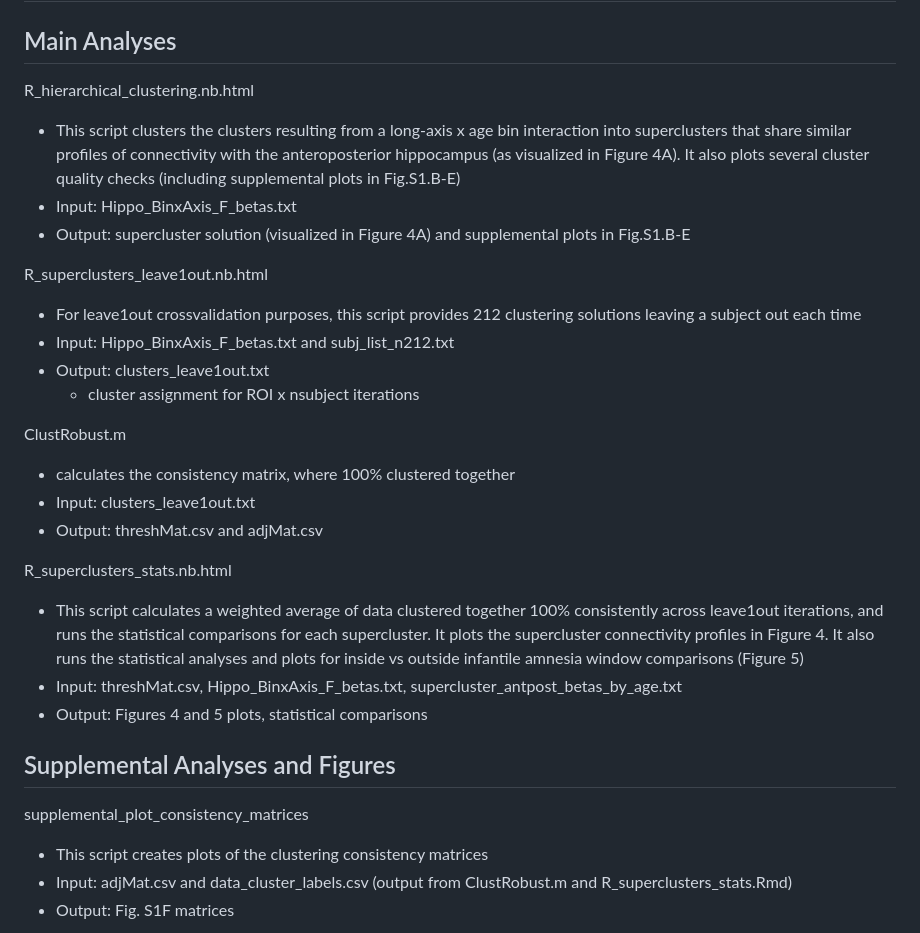
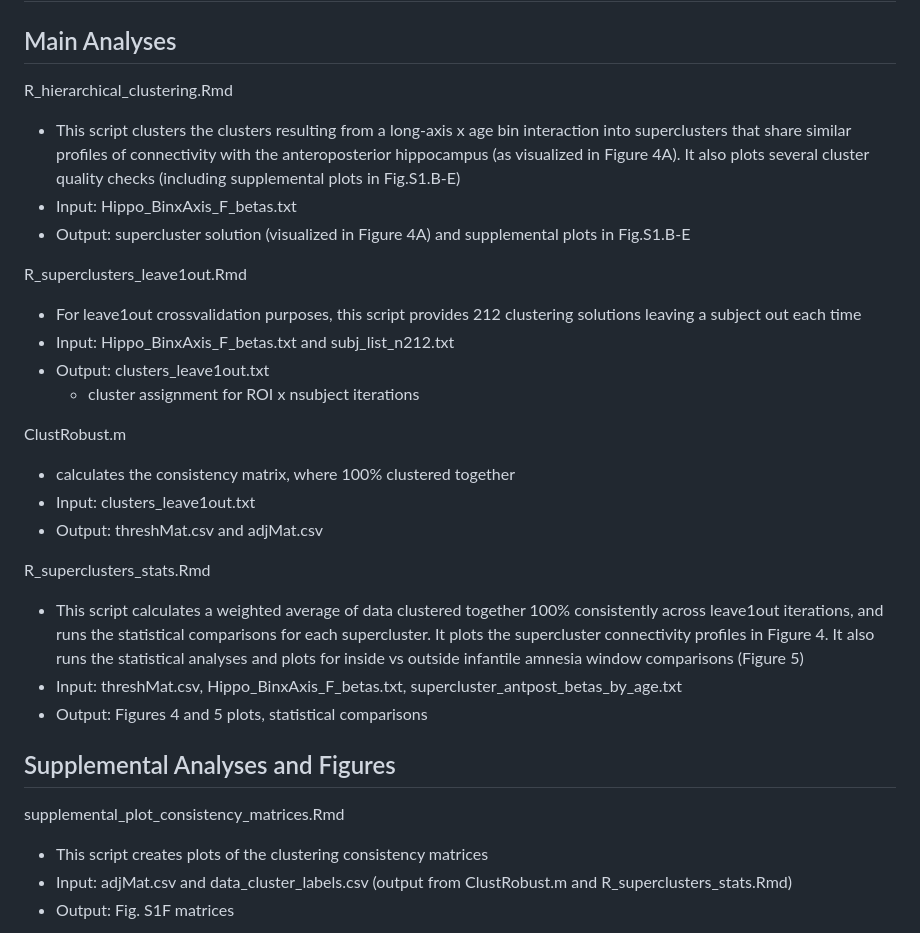
Before and after one commit to saudrain/paper_BabyHippos, a Markdown page: README.md, the part around the change. Rendered like a GitHub page.

Commit message:
extentions fixed

```diff
--- a/README.md
+++ b/README.md
@@ -36,12 +36,12 @@ These software packages must be installed on your local machine in order to run
 
 ## Main Analyses
 
-R_hierarchical_clustering.nb.html
+R_hierarchical_clustering.Rmd
 - This script clusters the clusters resulting from a long-axis x age bin interaction into superclusters that share similar profiles of connectivity with the anteroposterior hippocampus (as visualized in Figure 4A). It also plots several cluster quality checks (including supplemental plots in Fig.S1.B-E)
 - Input: Hippo_BinxAxis_F_betas.txt
 - Output: supercluster solution (visualized in Figure 4A) and supplemental plots in Fig.S1.B-E
 
-R_superclusters_leave1out.nb.html
+R_superclusters_leave1out.Rmd
 - For leave1out crossvalidation purposes, this script provides 212 clustering solutions leaving a subject out each time
 - Input: Hippo_BinxAxis_F_betas.txt and subj_list_n212.txt
 - Output: clusters_leave1out.txt
@@ -52,14 +52,14 @@ ClustRobust.m
 - Input: clusters_leave1out.txt
 - Output: threshMat.csv and adjMat.csv
 
-R_superclusters_stats.nb.html
+R_superclusters_stats.Rmd
 - This script calculates a weighted average of data clustered together 100% consistently across leave1out iterations, and runs the statistical comparisons for each supercluster. It plots the supercluster connectivity profiles in Figure 4. It also runs the statistical analyses and plots for inside vs outside infantile amnesia window comparisons (Figure 5)
 - Input: threshMat.csv, Hippo_BinxAxis_F_betas.txt, supercluster_antpost_betas_by_age.txt
 - Output: Figures 4 and 5 plots, statistical comparisons
 
 ## Supplemental Analyses and Figures
 
-supplemental_plot_consistency_matrices
+supplemental_plot_consistency_matrices.Rmd
 - This script creates plots of the clustering consistency matrices
 - Input: adjMat.csv and data_cluster_labels.csv (output from ClustRobust.m and R_superclusters_stats.Rmd)
 - Output: Fig. S1F matrices
```
